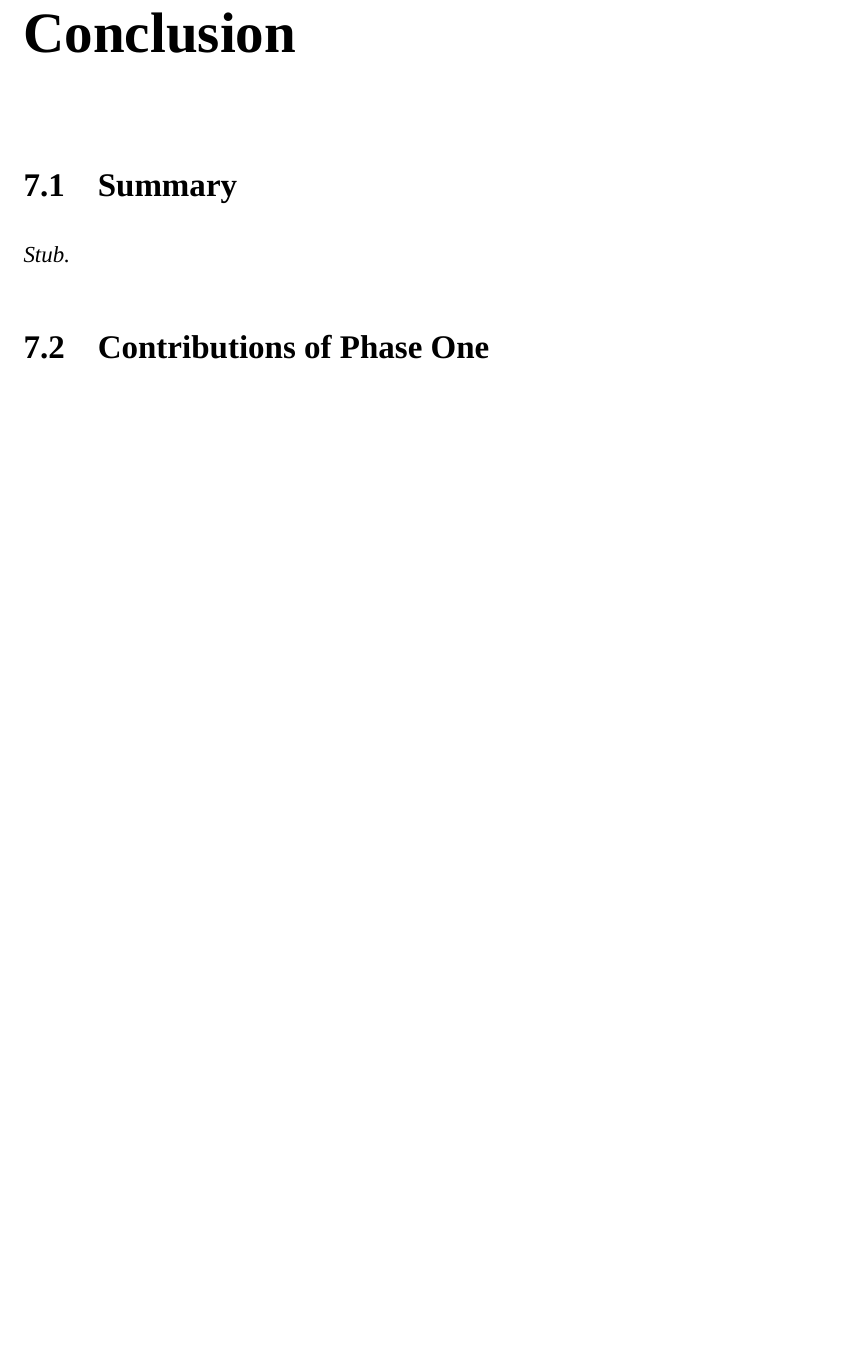
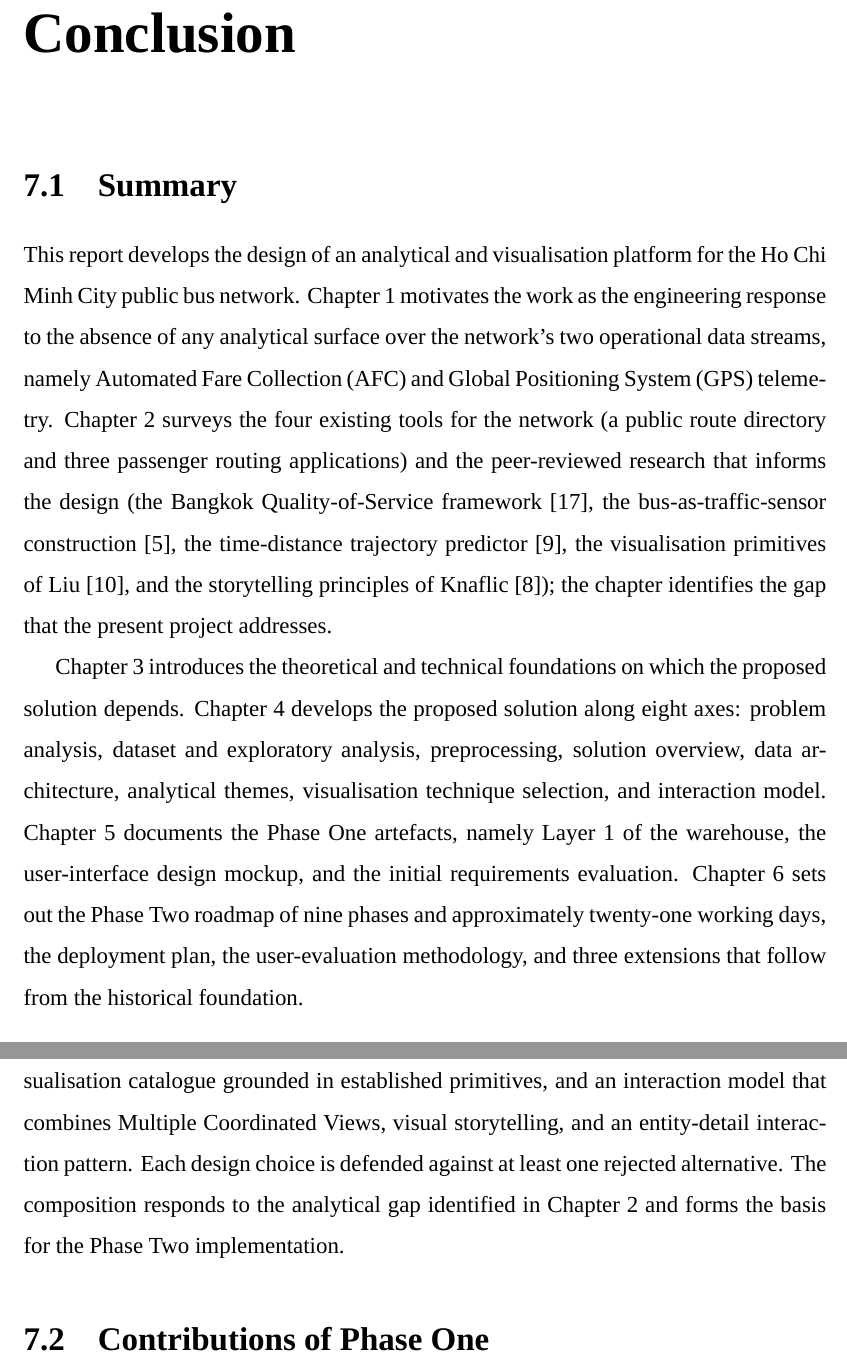
Before and after one commit to davedave47/hcmc-bus-viz, a LaTeX thesis (report/main.tex, which reads report/sections/Ch7_Conclusion/7.1_Summary.tex): part of page 98 of 103 before the commit and two parts of pages 98 and 99 of 104 after it, the two joined at a grey line, cut so that both start at the same text, the shorter picture padded with empty space. Compiled offline with XeLaTeX; a missing font is replaced by an installed copy or a similar font.

Commit message:
report(7.1): write Summary
Co-Authored-By: Claude Sonnet 4.6 <noreply@anthropic.com>

```diff
--- a/report/sections/Ch7_Conclusion/7.1_Summary.tex
+++ b/report/sections/Ch7_Conclusion/7.1_Summary.tex
@@ -1,4 +1,41 @@
 \section{Summary}
 \label{sec:conclusion:summary}
 
-\textit{Stub.}
+This report develops the design of an analytical and visualisation
+platform for the Ho Chi Minh City public bus network.
+Chapter~\ref{chapter:intro} motivates the work as the engineering
+response to the absence of any analytical surface over the network's
+two operational data streams, namely Automated Fare Collection (AFC)
+and Global Positioning System (GPS) telemetry.
+Chapter~\ref{chapter:related} surveys the four existing tools for the
+network (a public route directory and three passenger routing
+applications) and the peer-reviewed research that informs the design
+(the Bangkok Quality-of-Service framework~\cite{srisakaokul2023}, the
+bus-as-traffic-sensor construction~\cite{derevitskiy2016}, the
+time-distance trajectory predictor~\cite{linzeng2014}, the
+visualisation primitives of Liu~\cite{liu2022}, and the storytelling
+principles of Knaflic~\cite{knaflic2015}); the chapter identifies the
+gap that the present project addresses.
+
+Chapter~\ref{chapter:foundations} introduces the theoretical and
+technical foundations on which the proposed solution depends.
+Chapter~\ref{chapter:solution} develops the proposed solution along
+eight axes: problem analysis, dataset and exploratory analysis,
+preprocessing, solution overview, data architecture, analytical
+themes, visualisation technique selection, and interaction model.
+Chapter~\ref{chapter:implementation} documents the Phase~One artefacts,
+namely Layer~1 of the warehouse, the user-interface design mockup, and
+the initial requirements evaluation.
+Chapter~\ref{chapter:future} sets out the Phase~Two roadmap of nine
+phases and approximately twenty-one working days, the deployment plan,
+the user-evaluation methodology, and three extensions that follow from
+the historical foundation.
+
+The proposed solution composes a four-layer warehouse, six analytical
+themes, a visualisation catalogue grounded in established primitives,
+and an interaction model that combines Multiple Coordinated Views,
+visual storytelling, and an entity-detail interaction pattern. Each
+design choice is defended against at least one rejected alternative.
+The composition responds to the analytical gap identified in
+Chapter~\ref{chapter:related} and forms the basis for the Phase~Two
+implementation.
```
